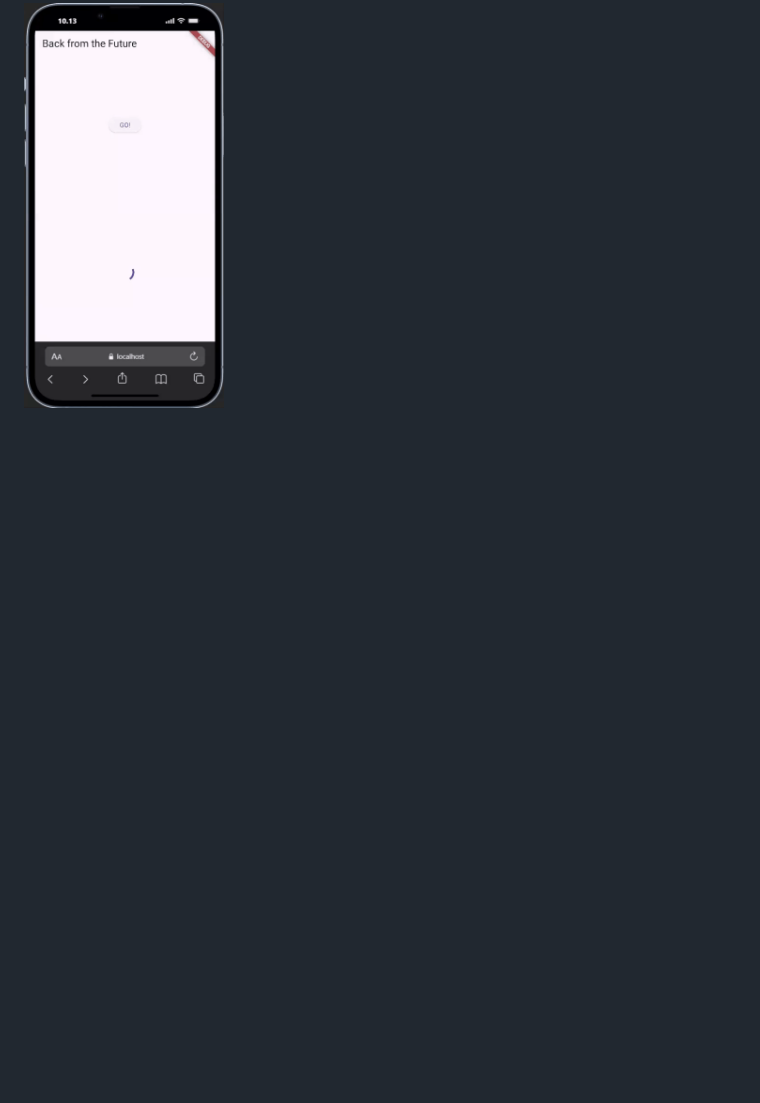
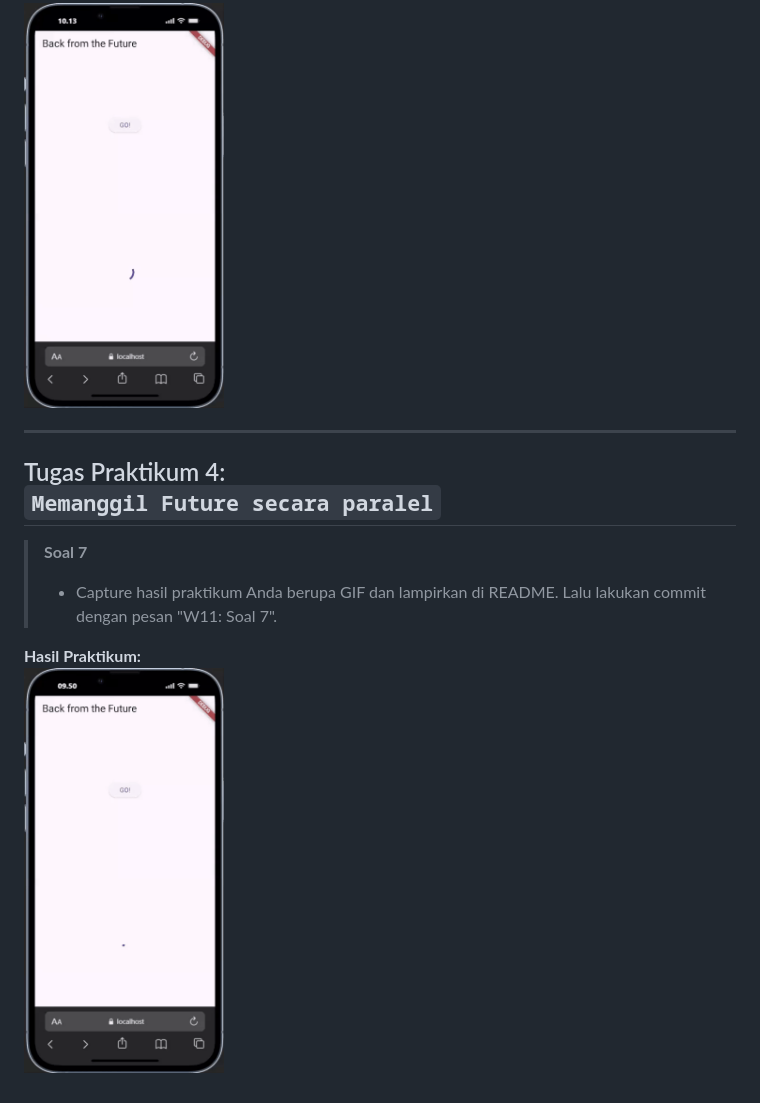
Before and after one commit to DanendraPassadhi/Mobile-Programming-2526, a Markdown page: week_10/README.md, the part around the change. Rendered like a GitHub page; pictures changed too: week_10/image/p4-1.gif (added); blank space fills up the shorter version.

Commit message:
W11: Soal 7

```diff
--- a/week_10/README.md
+++ b/week_10/README.md
@@ -112,3 +112,13 @@ Metode ini memastikan bahwa apa pun yang terjadi, `Future` yang dikembalikan ole
 
 **Hasil Praktikum:** <br>
 <img src="./image/p3-2.gif" alt="Prototype GIF" width="200" />
+
+---
+
+## Tugas Praktikum 4: <br> `Memanggil Future secara paralel`
+
+> **Soal 7**
+> - Capture hasil praktikum Anda berupa GIF dan lampirkan di README. Lalu lakukan commit dengan pesan "W11: Soal 7".
+
+**Hasil Praktikum:** <br>
+<img src="./image/p4-1.gif" alt="Prototype GIF" width="200" />
```
